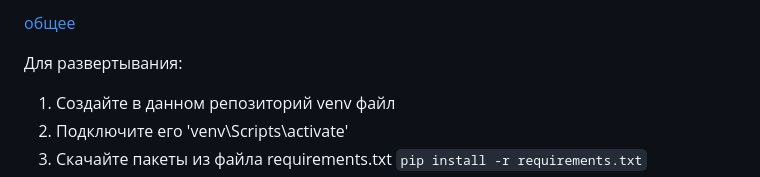
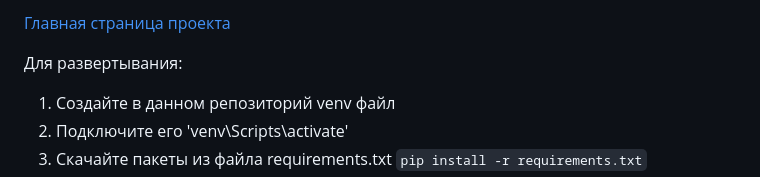
Before and after one commit to yungerprogramist/GYM_project, a Markdown page: backend/project_structure.md, the part around the change. Rendered like a GitHub page.

```diff
--- a/backend/project_structure.md
+++ b/backend/project_structure.md
@@ -1,4 +1,4 @@
-[общее](README.md)
+[Главная страница проекта](../README.md)
 
 Для развертывания:
 1) Создайте в данном репозиторий venv файл
```
